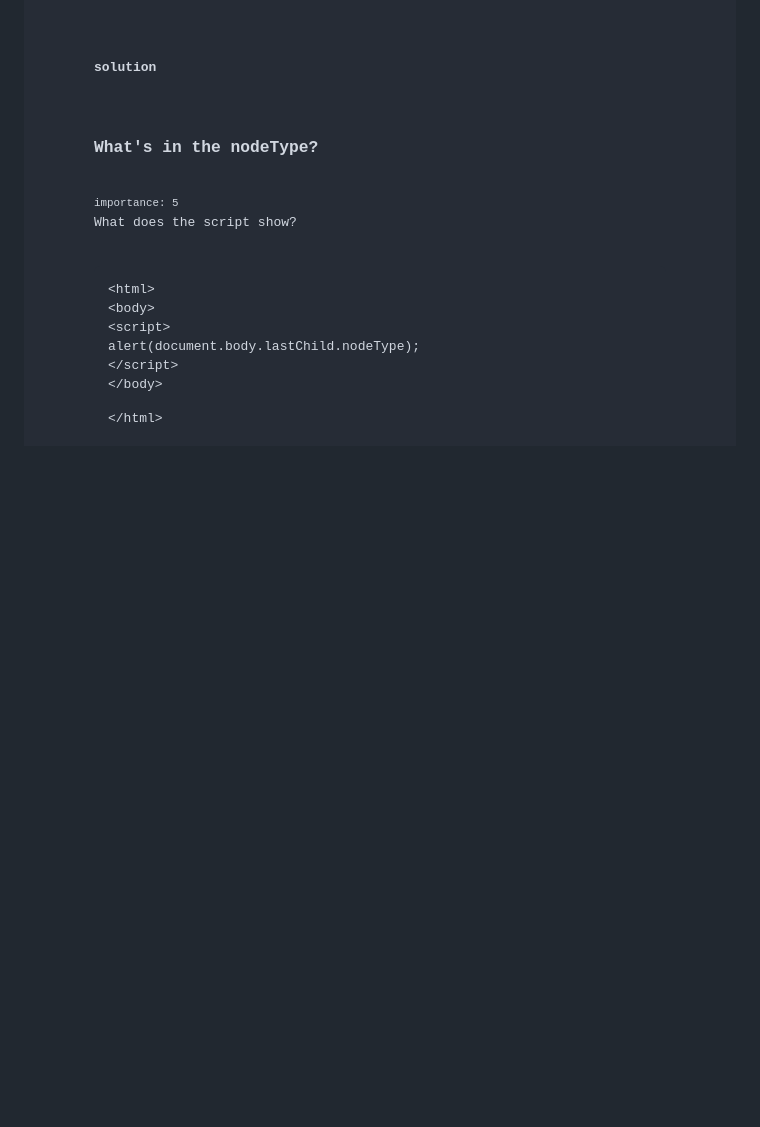
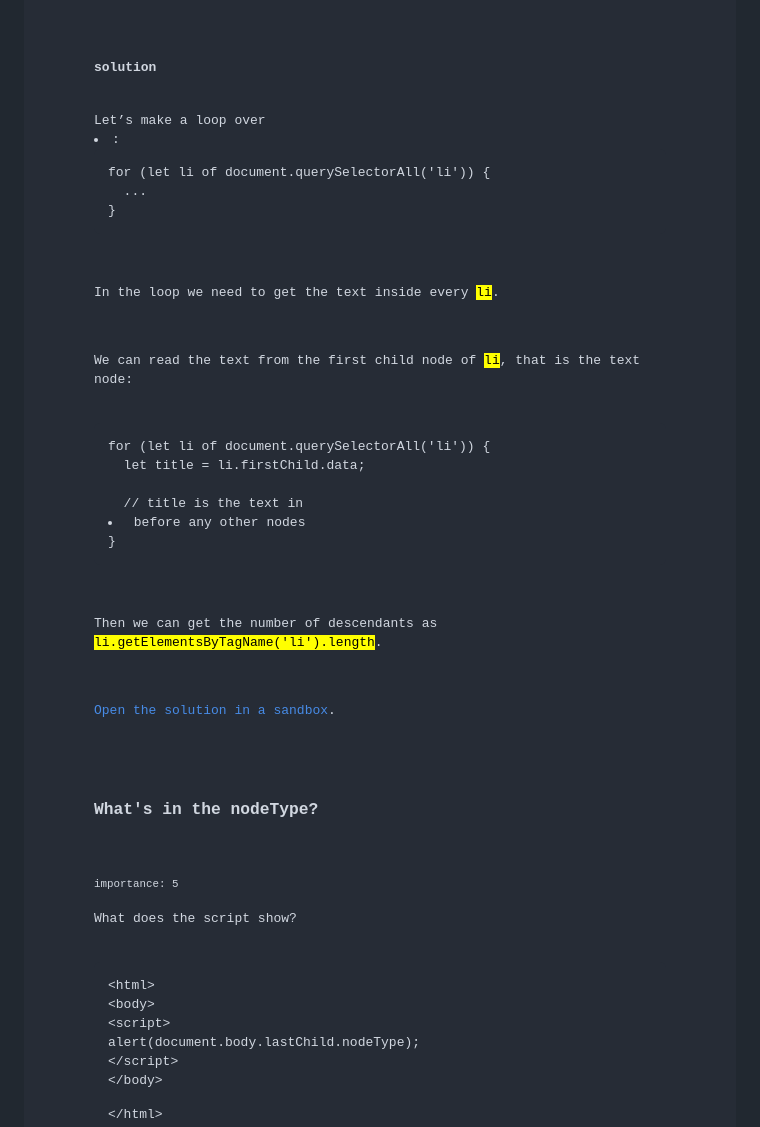
Before and after one commit to bbauska/dom, a Markdown page: node-properties.md, the part around one of its changes. Drawn GitHub-style; blank space fills up the shorter version.

```diff
--- a/node-properties.md
+++ b/node-properties.md
@@ -615,4 +623,26 @@ hidden
 
 <h4>solution</h4>
+Let’s make a loop over <li>:
+<pre>
+for (let li of document.querySelectorAll('li')) {
+  ...
+}
+</pre>
 
+<p>In the loop we need to get the text inside every <mark>li</mark>.</p>
+
+<p>We can read the text from the first child node of <mark>li</mark>, that is the text node:</p>
+
+<pre>
+for (let li of document.querySelectorAll('li')) {
+  let title = li.firstChild.data;
+
+  // title is the text in <li> before any other nodes
+}
+</pre>
+
+<p>Then we can get the number of descendants as <mark>li.getElementsByTagName('li').length</mark>.</p>
+
+<p><a href="https://plnkr.co/edit/F1UQNdzRcv7xkTpk?p=preview">Open the solution in a sandbox</a>.</p>
+<!--~~~~~~~~~~~~~~~~~~~~~~~~~~~~~~~~~~~~~~~~~~~~~~~~~~~~~~~~~~~~~~~~~~~~~~~~~~~~~~~~~~~~~~~~~~~~-->
 <h3>What's in the nodeType?</h3>
```
Also changed, not shown: other parts of node-properties.md (+28 -19 lines).
